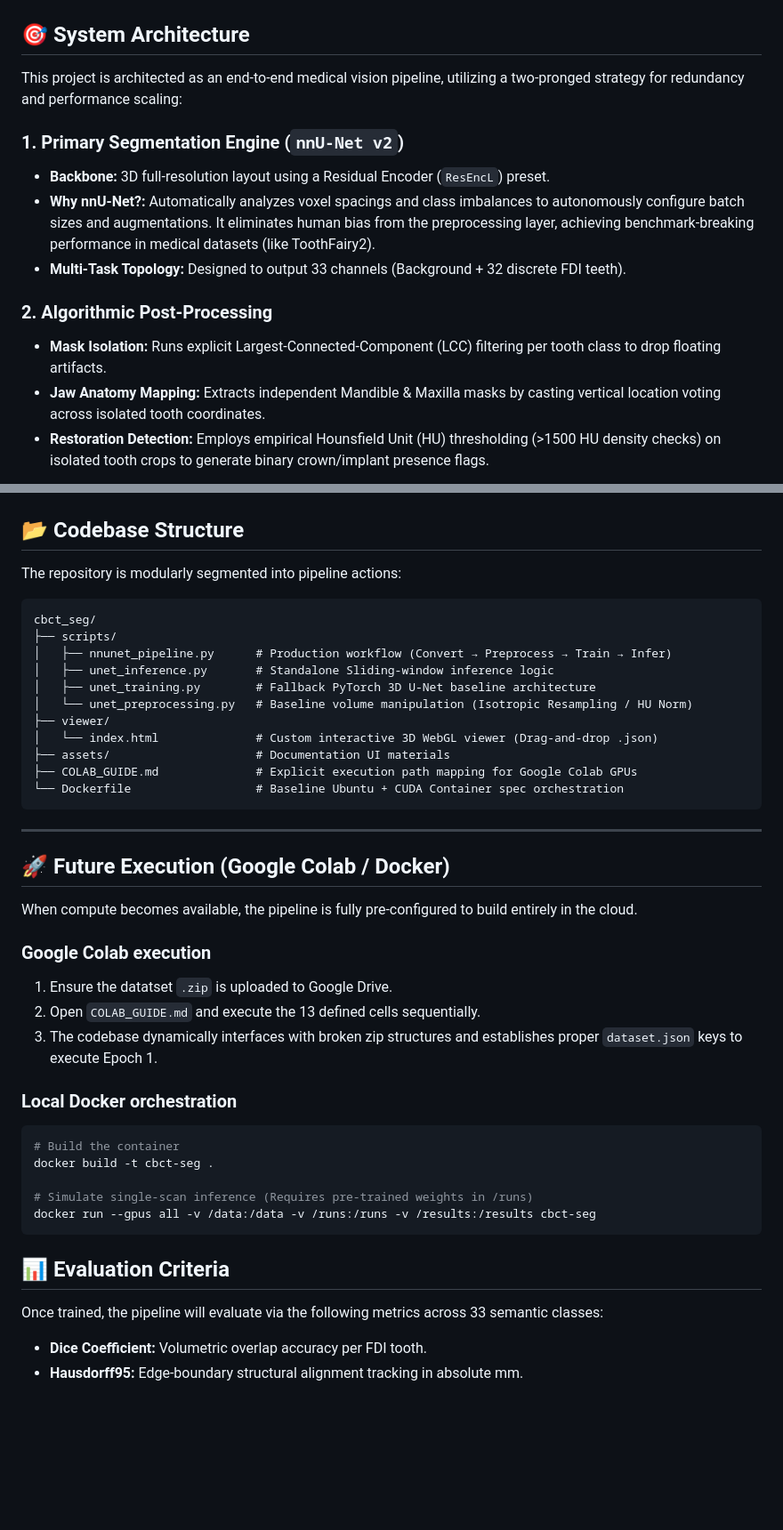
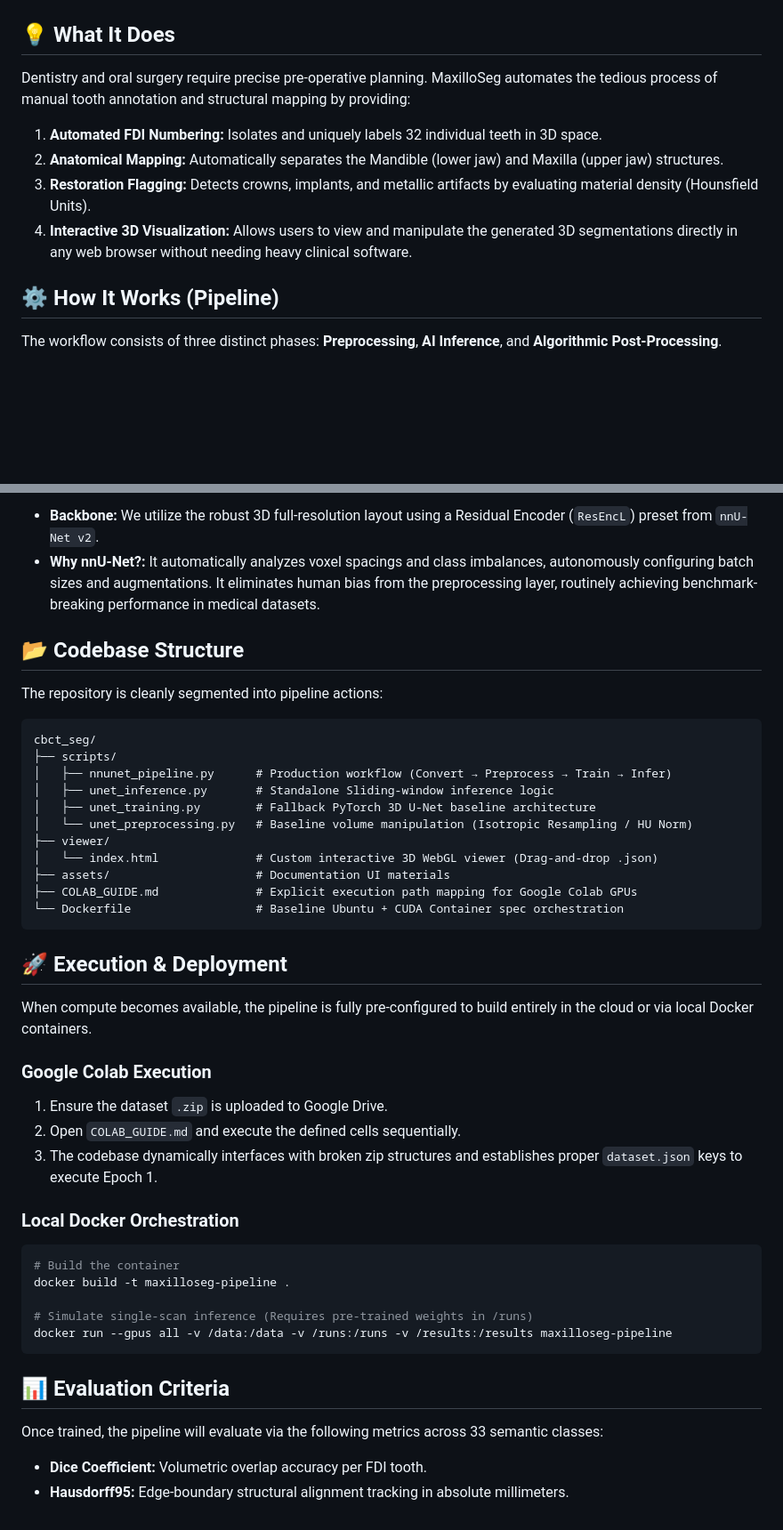
Before and after one commit to SarvagyaGupta-19/CBCT-Tooth-Segmentation-Pipeline, a Markdown page: README.md, 2 parts joined by grey strips. Shown at 89% size. GitHub-like rendering; blank space fills up the shorter version.

Commit message:
docs: README with visual diagrams and improved documentation

````diff
--- a/README.md
+++ b/README.md
@@ -12,17 +12,15 @@ A production-ready pipeline schema designed for 3-D maxillofacial CBCT tooth seg
   <img src="./assets/viewer_screenshot.png" alt="3D CBCT HTML Viewer" width="85%"/>
 </p>
 
-## 🎯 System Architecture
+## 💡 What It Does
 
-This project is architected as an end-to-end medical vision pipeline, utilizing a two-pronged strategy for redundancy and performance scaling:
+Dentistry and oral surgery require precise pre-operative planning. MaxilloSeg automates the tedious process of manual tooth annotation and structural mapping by providing:
+1. **Automated FDI Numbering:** Isolates and uniquely labels 32 individual teeth in 3D space.
+2. **Anatomical Mapping:** Automatically separates the Mandible (lower jaw) and Maxilla (upper jaw) structures.
+3. **Restoration Flagging:** Detects crowns, implants, and metallic artifacts by evaluating material density (Hounsfield Units).
+4. **Interactive 3D Visualization:** Allows users to view and manipulate the generated 3D segmentations directly in any web browser without needing heavy clinical software.
 
-### 1. Primary Segmentation Engine (`nnU-Net v2`)
-* **Backbone:** 3D full-resolution layout using a Residual Encoder (`ResEncL`) preset.
-* **Why nnU-Net?:** Automatically analyzes voxel spacings and class imbalances to autonomously configure batch sizes and augmentations. It eliminates human bias from the preprocessing layer, achieving benchmark-breaking performance in medical datasets (like ToothFairy2).
-* **Multi-Task Topology:** Designed to output 33 channels (Background + 32 discrete FDI teeth).
+## ⚙️ How It Works (Pipeline)
 
-### 2. Algorithmic Post-Processing
-* **Mask Isolation:** Runs explicit Largest-Connected-Component (LCC) filtering per tooth class to drop floating artifacts.
-* **Jaw Anatomy Mapping:** Extracts independent Mandible & Maxilla masks by casting vertical location voting across isolated tooth coordinates.
-* **Restoration Detection:** Employs empirical Hounsfield Unit (HU) thresholding (>1500 HU density checks) on isolated tooth crops to generate binary crown/implant presence flags.
+The workflow consists of three distinct phases: **Preprocessing**, **AI Inference**, and **Algorithmic Post-Processing**.
 
@@ -33,7 +72,9 @@ This project is architected as an end-to-end medical vision pipeline, utilizing
+*   **Backbone:** We utilize the robust 3D full-resolution layout using a Residual Encoder (`ResEncL`) preset from `nnU-Net v2`.
+*   **Why nnU-Net?:** It automatically analyzes voxel spacings and class imbalances, autonomously configuring batch sizes and augmentations. It eliminates human bias from the preprocessing layer, routinely achieving benchmark-breaking performance in medical datasets.
 
 ## 📂 Codebase Structure
 
-The repository is modularly segmented into pipeline actions:
+The repository is cleanly segmented into pipeline actions:
 
 ```text
 cbct_seg/
@@ -49,28 +90,26 @@ cbct_seg/
 └── Dockerfile                  # Baseline Ubuntu + CUDA Container spec orchestration
 ```
 
----
+## 🚀 Execution & Deployment
 
-## 🚀 Future Execution (Google Colab / Docker)
+When compute becomes available, the pipeline is fully pre-configured to build entirely in the cloud or via local Docker containers.
 
-When compute becomes available, the pipeline is fully pre-configured to build entirely in the cloud.
-
-### Google Colab execution
-1. Ensure the datatset `.zip` is uploaded to Google Drive.
-2. Open `COLAB_GUIDE.md` and execute the 13 defined cells sequentially.
+### Google Colab Execution
+1. Ensure the dataset `.zip` is uploaded to Google Drive.
+2. Open `COLAB_GUIDE.md` and execute the defined cells sequentially.
 3. The codebase dynamically interfaces with broken zip structures and establishes proper `dataset.json` keys to execute Epoch 1.
 
-### Local Docker orchestration
+### Local Docker Orchestration
 ```bash
 # Build the container
-docker build -t cbct-seg .
+docker build -t maxilloseg-pipeline .
 
 # Simulate single-scan inference (Requires pre-trained weights in /runs)
-docker run --gpus all -v /data:/data -v /runs:/runs -v /results:/results cbct-seg
+docker run --gpus all -v /data:/data -v /runs:/runs -v /results:/results maxilloseg-pipeline
 ```
 
 ## 📊 Evaluation Criteria
 
 Once trained, the pipeline will evaluate via the following metrics across 33 semantic classes:
 * **Dice Coefficient:** Volumetric overlap accuracy per FDI tooth.
-* **Hausdorff95:** Edge-boundary structural alignment tracking in absolute mm.
+* **Hausdorff95:** Edge-boundary structural alignment tracking in absolute millimeters.
````
Also changed, not shown: other parts of README.md (+46 -5 lines).
